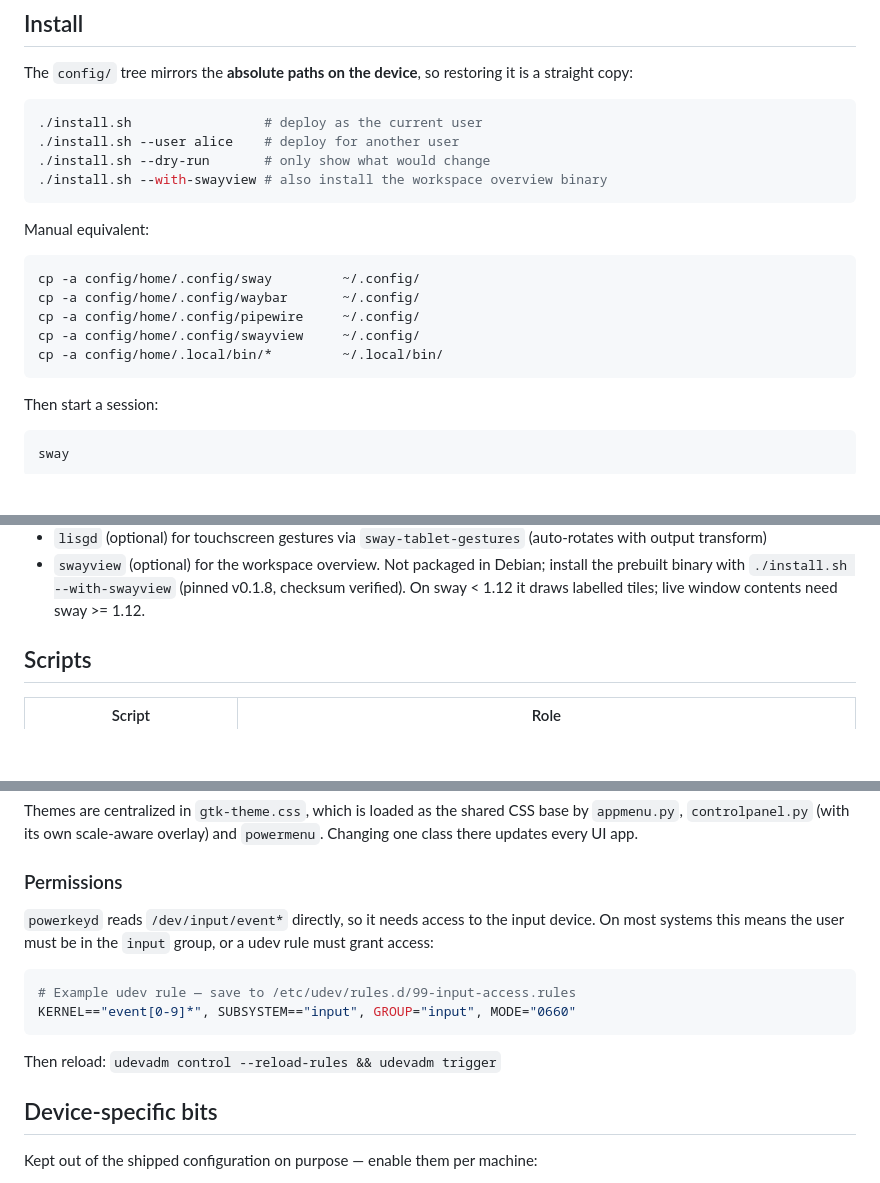
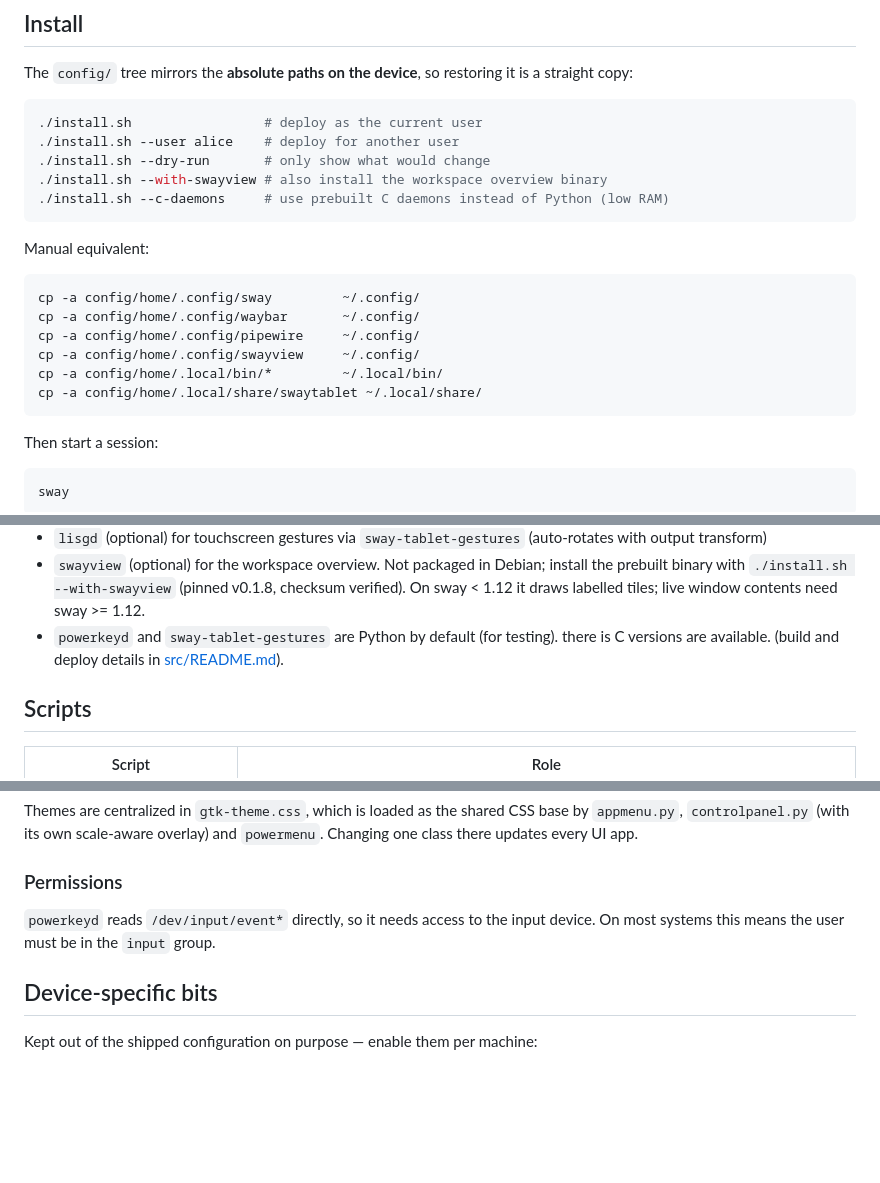
Before and after one commit to cicag/sway-tablet, a Markdown page: README.md, 3 parts joined by grey strips. Drawn GitHub-style; blank space fills up the shorter version.

````diff
--- a/README.md
+++ b/README.md
@@ -29,6 +24,7 @@ is a straight copy:
 ./install.sh --user alice    # deploy for another user
 ./install.sh --dry-run       # only show what would change
 ./install.sh --with-swayview # also install the workspace overview binary
+./install.sh --c-daemons     # use prebuilt C daemons instead of Python (low RAM)
 ```
 
 Manual equivalent:
@@ -39,6 +35,7 @@ cp -a config/home/.config/waybar       ~/.config/
 cp -a config/home/.config/pipewire     ~/.config/
 cp -a config/home/.config/swayview     ~/.config/
 cp -a config/home/.local/bin/*         ~/.local/bin/
+cp -a config/home/.local/share/swaytablet ~/.local/share/
 ```
 
 Then start a session:
@@ -69,6 +66,8 @@ Installed on the device (not provided by this repo):
   install the prebuilt binary with `./install.sh --with-swayview` (pinned
   v0.1.8, checksum verified). On sway < 1.12 it draws labelled tiles; live
   window contents need sway >= 1.12.
+- `powerkeyd` and `sway-tablet-gestures` are Python by default (for testing). there is C versions are available.
+  (build and deploy details in [src/README.md](src/README.md)).
 
 ## Scripts
 
@@ -102,15 +101,7 @@ base by `appmenu.py`, `controlpanel.py` (with its own scale-aware overlay) and
 ### Permissions
 
 `powerkeyd` reads `/dev/input/event*` directly, so it needs access to the input
-device. On most systems this means the user must be in the `input` group, or a
-udev rule must grant access:
-
-```sh
-# Example udev rule — save to /etc/udev/rules.d/99-input-access.rules
-KERNEL=="event[0-9]*", SUBSYSTEM=="input", GROUP="input", MODE="0660"
-```
-
-Then reload: `udevadm control --reload-rules && udevadm trigger`
+device. On most systems this means the user must be in the `input` group.
 
 ## Device-specific bits
 
````
Also changed, not shown: other parts of README.md (+8 -9 lines), screenshots/README.md (+4 -1 lines), src/README.md (added, +114 -0 lines), screenshots/02-controlpanel-about.png (added), screenshots/02-controlpanel-customize.png (added), screenshots/02-controlpanel-device.png (added), screenshots/02-controlpanel-network.png (added), screenshots/02-controlpanel.png (deleted), 12 other files.
